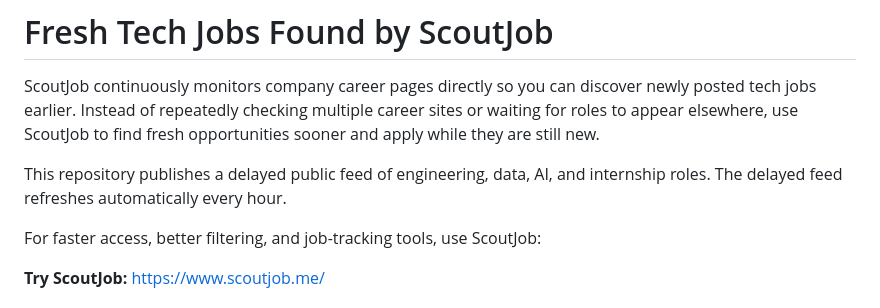
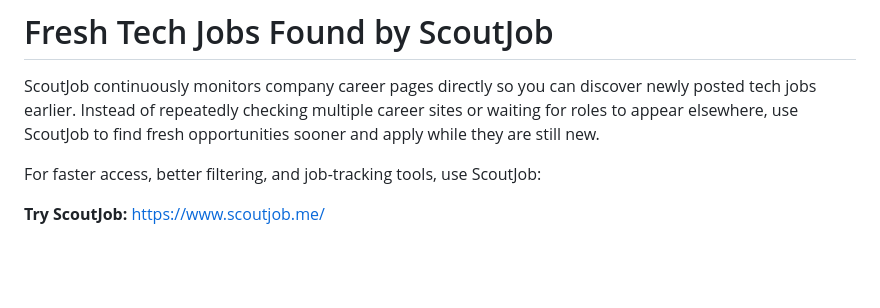
Before and after one commit to ScoutJob/scoutjob-tech-jobs, a Markdown page: README.md, the part around the change. Rendered like a GitHub page; blank space fills up the shorter version.

Commit message:
Update README to remove delayed feed details
Removed information about the delayed public feed of job roles.

```diff
--- a/README.md
+++ b/README.md
@@ -3,8 +3,6 @@
 # Fresh Tech Jobs Found by ScoutJob
 
 ScoutJob continuously monitors company career pages directly so you can discover newly posted tech jobs earlier. Instead of repeatedly checking multiple career sites or waiting for roles to appear elsewhere, use ScoutJob to find fresh opportunities sooner and apply while they are still new.
-
-This repository publishes a delayed public feed of engineering, data, AI, and internship roles. The delayed feed refreshes automatically every hour.
 
 For faster access, better filtering, and job-tracking tools, use ScoutJob:
 
```
